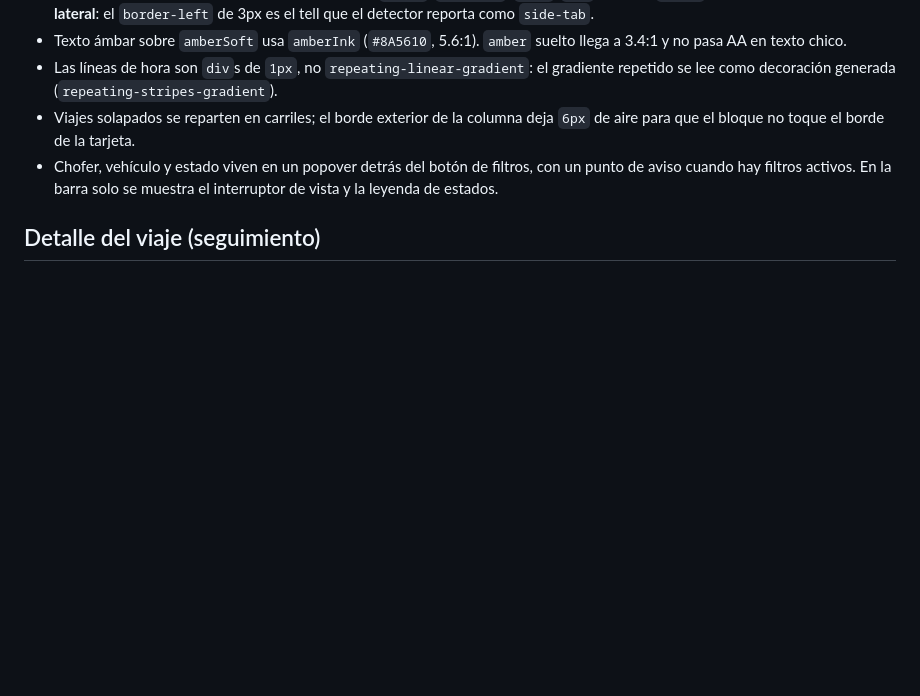
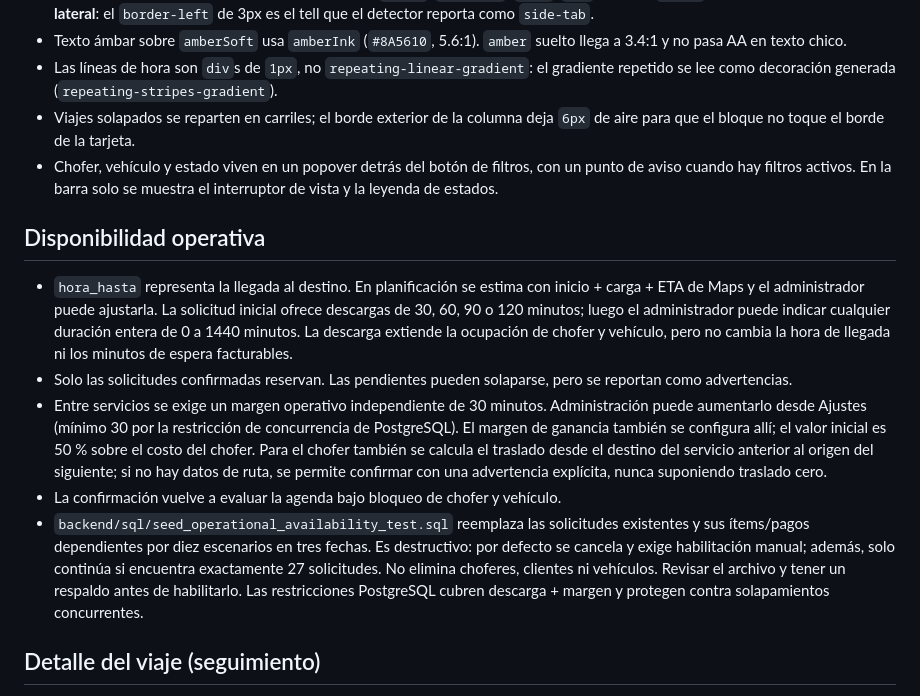
Before and after one commit to KevinLesama/FletesYmudanzasExpress, a Markdown page: DESIGN.md, the part around the change. GitHub-like rendering; blank space fills up the shorter version.

Commit message:
docs: documenta disponibilidad operativa y tiempos de planificacion

```diff
--- a/DESIGN.md
+++ b/DESIGN.md
@@ -158,6 +158,32 @@ contenido**, en ese orden. `useAsync` ya expone `loading`, `error` y `reload`.
   un punto de aviso cuando hay filtros activos. En la barra solo se muestra el
   interruptor de vista y la leyenda de estados.
 
+## Disponibilidad operativa
+
+- `hora_hasta` representa la llegada al destino. En planificación se estima
+  con inicio + carga + ETA de Maps y el administrador puede ajustarla. La
+  solicitud inicial ofrece descargas de 30, 60, 90 o 120 minutos; luego el
+  administrador puede indicar cualquier duración entera de 0 a 1440 minutos.
+  La descarga extiende la ocupación de chofer y vehículo, pero no cambia la
+  hora de llegada ni los minutos de espera facturables.
+- Solo las solicitudes confirmadas reservan. Las pendientes pueden solaparse,
+  pero se reportan como advertencias.
+- Entre servicios se exige un margen operativo independiente de 30 minutos.
+  Administración puede aumentarlo desde Ajustes (mínimo 30 por la restricción
+  de concurrencia de PostgreSQL). El margen de ganancia también se configura
+  allí; el valor inicial es 50 % sobre el costo del chofer.
+  Para el chofer también se calcula el traslado desde el destino del servicio
+  anterior al origen del siguiente; si no hay datos de ruta, se permite
+  confirmar con una advertencia explícita, nunca suponiendo traslado cero.
+- La confirmación vuelve a evaluar la agenda bajo bloqueo de chofer y vehículo.
+- `backend/sql/seed_operational_availability_test.sql` reemplaza las solicitudes
+  existentes y sus ítems/pagos dependientes por diez escenarios en tres fechas.
+  Es destructivo: por defecto se cancela y exige habilitación manual; además,
+  solo continúa si encuentra exactamente 27 solicitudes. No elimina choferes,
+  clientes ni vehículos. Revisar el archivo y tener un respaldo antes de
+  habilitarlo. Las restricciones PostgreSQL cubren descarga + margen y
+  protegen contra solapamientos concurrentes.
+
 ## Detalle del viaje (seguimiento)
 
 - El modal se lee como seguimiento, no como ficha: estado y horario arriba,
```
Also changed, not shown: README.md (+17 -0 lines).
